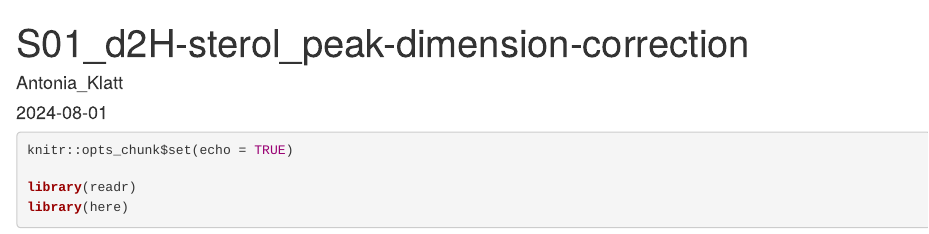
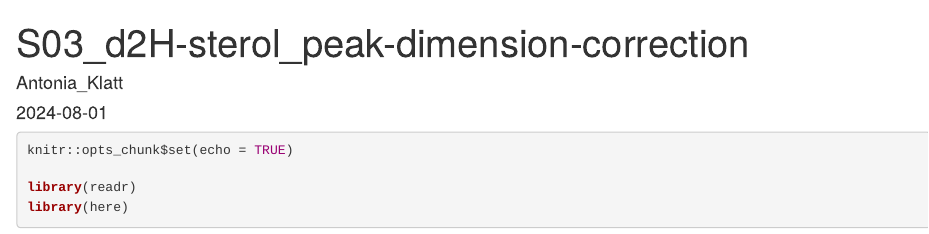
Before and after one commit to antoniaKlatt/Klatt_etal_2025_phytoplankton_Rotsee, an R Markdown document (04_supplemental_R_scripts/S03_d2H-sterols_peak-dimension-correction.Rmd): the page in a window 1100 px wide, from its top. Rendered offline with R 4.5, knitr and Pandoc, with nearby package versions; some code elsewhere in the file could not run offline.

Commit message:
Update S03_d2H-sterols_peak-dimension-correction.Rmd

```diff
--- a/04_supplemental_R_scripts/S03_d2H-sterols_peak-dimension-correction.Rmd
+++ b/04_supplemental_R_scripts/S03_d2H-sterols_peak-dimension-correction.Rmd
@@ -1,5 +1,5 @@
 ---
-title: "S01_d2H-sterol_peak-dimension-correction"
+title: "S03_d2H-sterol_peak-dimension-correction"
 author: "Antonia_Klatt"
 date: "2024-08-01"
 output: html_document
```
